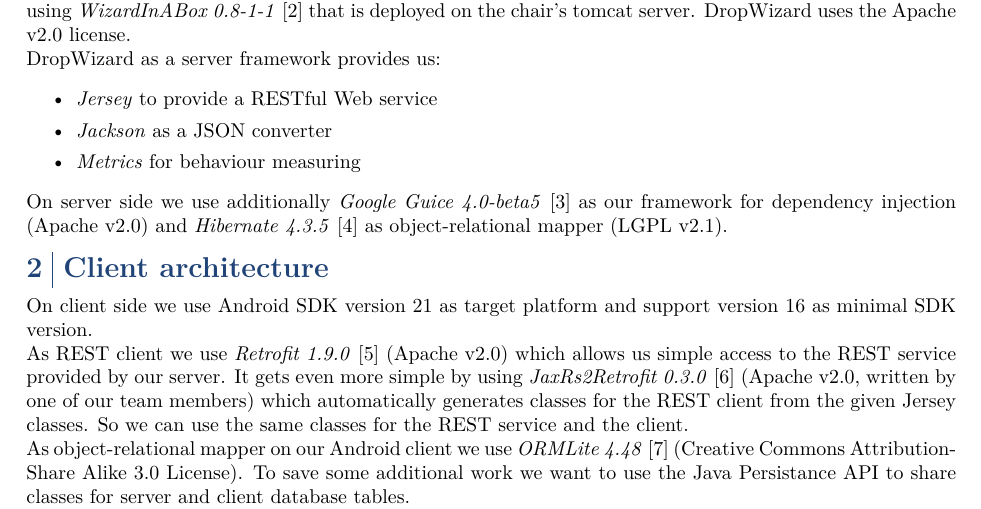
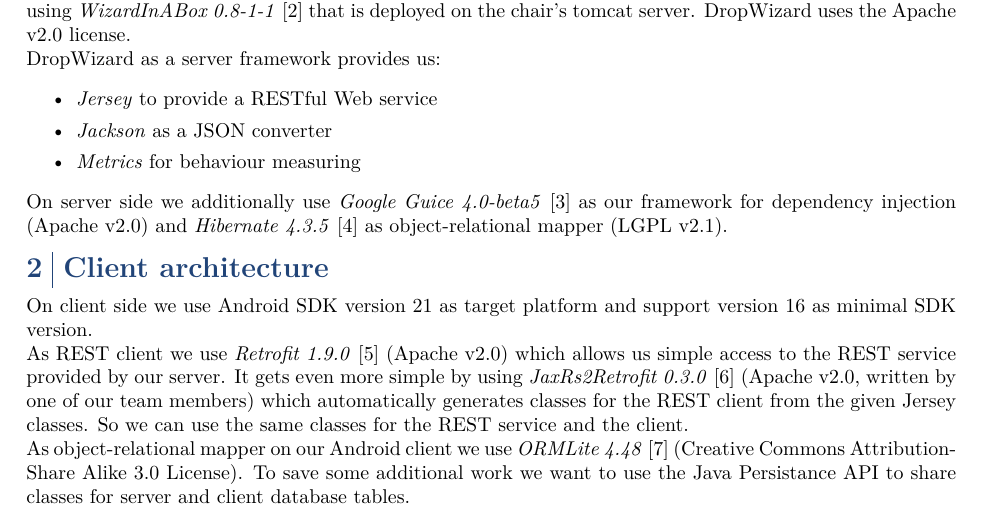
Before and after one commit to AMOS-2015/amos-ss15-proj2, a LaTeX document (documents/architecture.tex): part of the page, cut so that both start at the same text. Compiled offline with pdfLaTeX.

Commit message:
fixed typos in architecture.pdf

```diff
--- a/documents/architecture.tex
+++ b/documents/architecture.tex
@@ -100,7 +100,7 @@
 \item \emph{Jackson} as a JSON converter
 \item \emph{Metrics} for behaviour measuring
 \end{itemize}
-On server side we use additionally \emph{Google Guice 4.0-beta5} \cite{GGuice} as our framework for dependency injection (Apache v2.0) and \emph{Hibernate 4.3.5} \cite{Hibernate} as object-relational mapper (LGPL v2.1).
+On server side we additionally use \emph{Google Guice 4.0-beta5} \cite{GGuice} as our framework for dependency injection (Apache v2.0) and \emph{Hibernate 4.3.5} \cite{Hibernate} as object-relational mapper (LGPL v2.1).
 
 \section{Client architecture}
 On client side we use Android SDK version 21 as target platform and support version 16 as minimal SDK version.
```
Also changed, not shown: documents/architecture.pdf.
